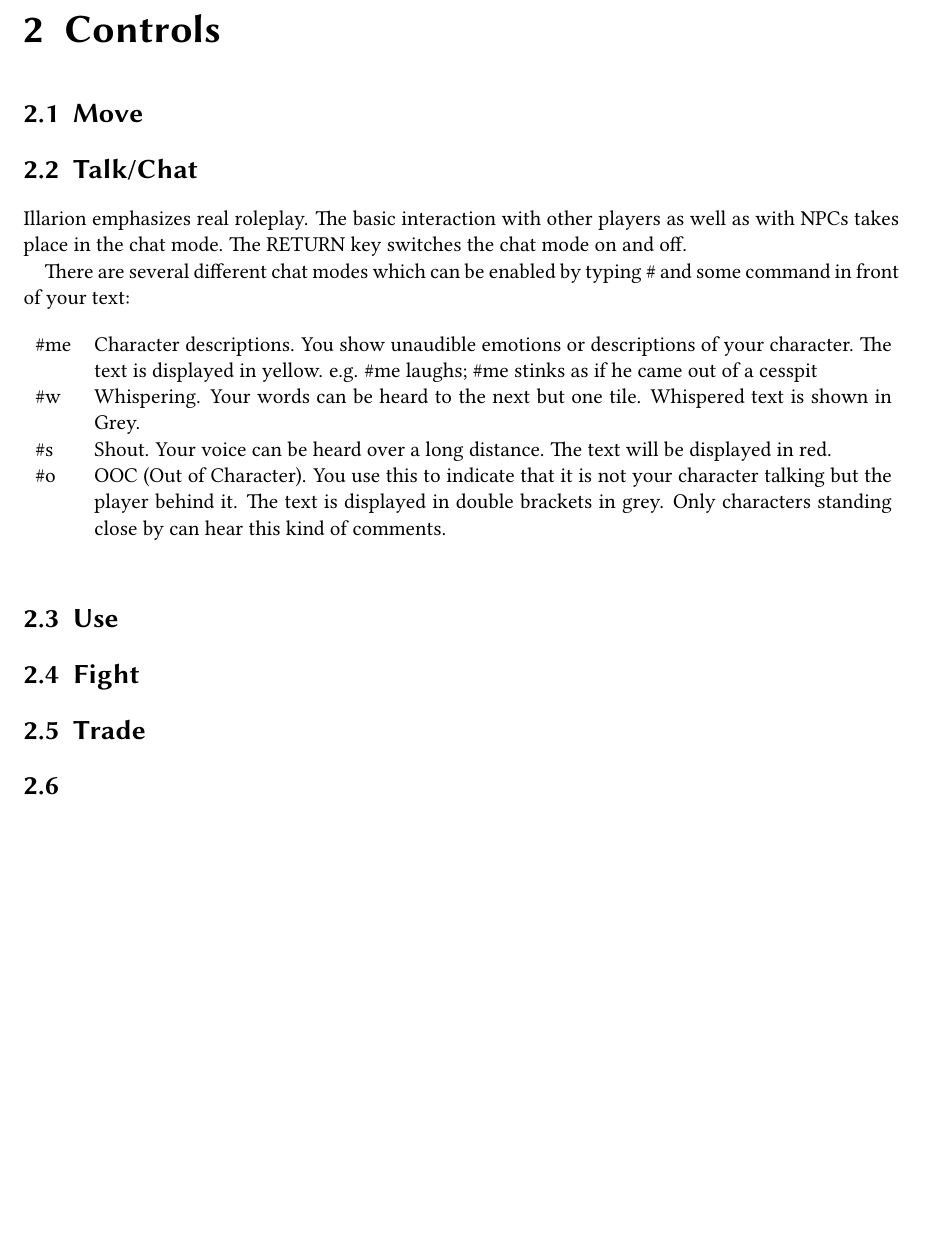
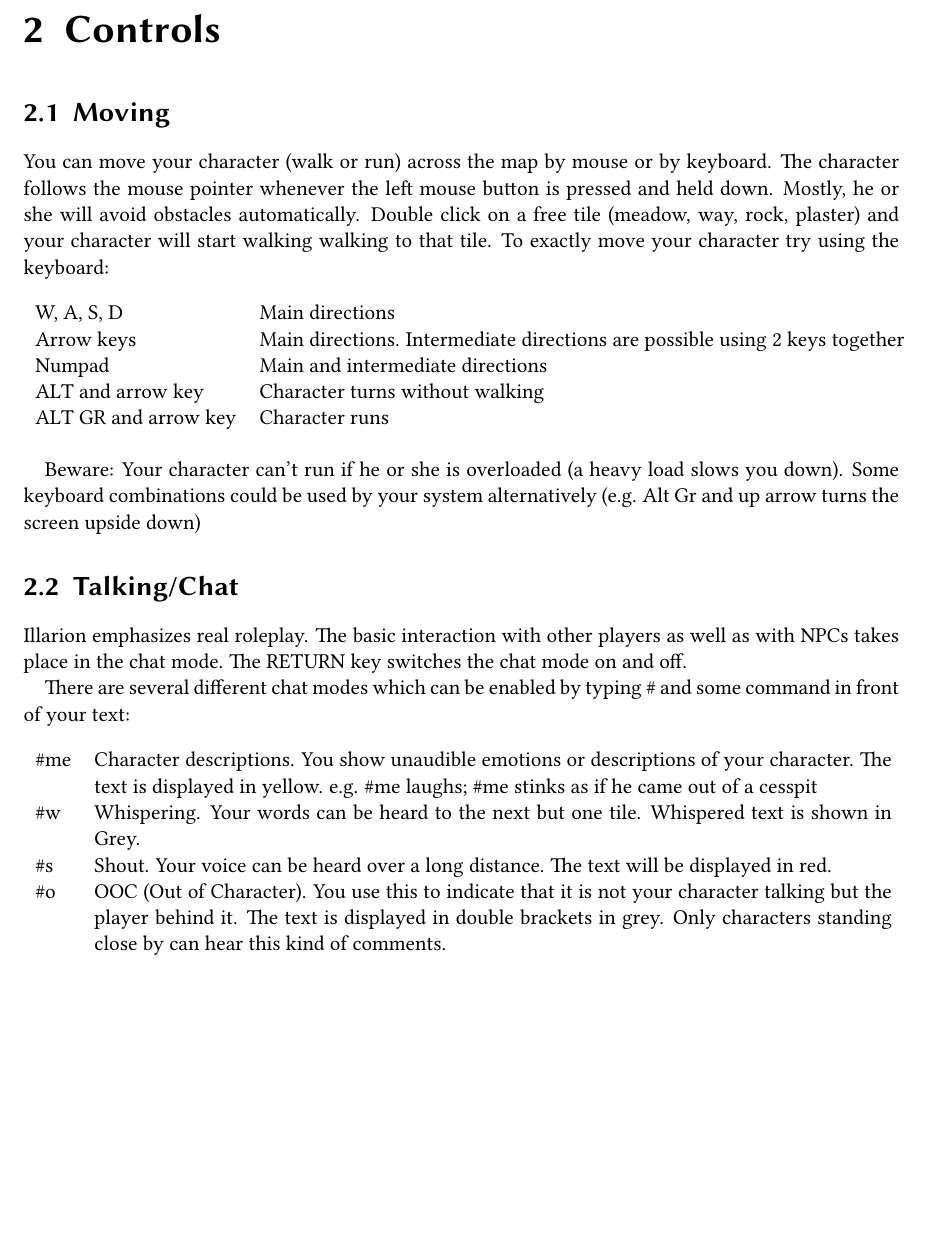
Before and after one commit to bsmr-Illarion/Illarion-Manual, a LaTeX document (manual_us.tex): part of page 4 of 6, cut so that both start at the same text, the shorter picture padded with empty space. Compiled offline with pdfLaTeX.

Commit message:
Added moving part

```diff
--- a/manual_us.tex
+++ b/manual_us.tex
@@ -108,8 +108,29 @@
 \section{Install the client and log in}
 
 \chapter{Controls}
-\section{Move}
-\section{Talk/Chat}
+\section{Moving}
+You can move your character (walk or run) across the map by mouse or by keyboard.
+The character follows the mouse pointer whenever the left mouse button is pressed and held down. Mostly, he or she will
+avoid obstacles automatically.
+Double click  on a free tile (meadow, way, rock, plaster) and your character will start walking walking
+to that tile.
+To exactly move your character try using the keyboard:
+\begin{table}[h]
+\begin{tabular}{ l p{14.5cm}}
+W, A, S, D & Main directions \\
+Arrow keys & Main directions. Intermediate directions are possible using 2 keys together  \\
+Numpad & Main and intermediate directions \\
+ALT and arrow key & Character turns without walking \\
+ALT GR and arrow key & Character runs
+\end{tabular}
+\end{table}
+
+Beware: Your character can't run if he or she is overloaded (a heavy load slows you
+down).
+Some keyboard combinations could be used by your system alternatively
+(e.g. Alt Gr and up arrow turns the screen upside down)
+
+\section{Talking/Chat}
 Illarion emphasizes real roleplay. The basic interaction with other players as well as with NPCs
 takes place in the chat mode. The RETURN key switches the chat mode on and off.
 
@@ -131,7 +152,6 @@
 \section{Use}
 \section{Fight}
 \section{Trade}
-\section{}
 
 \chapter{Game mechanics}
 \section{Gathering}
```
